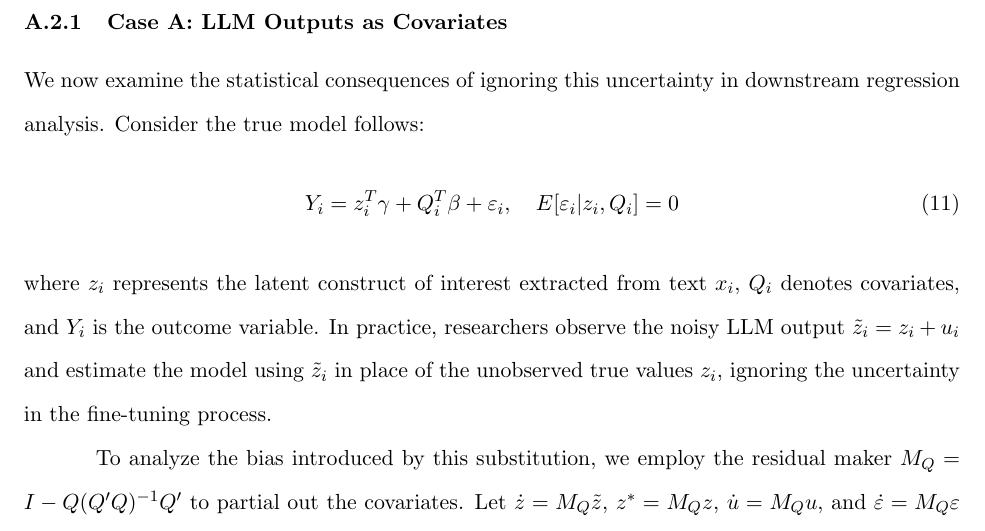
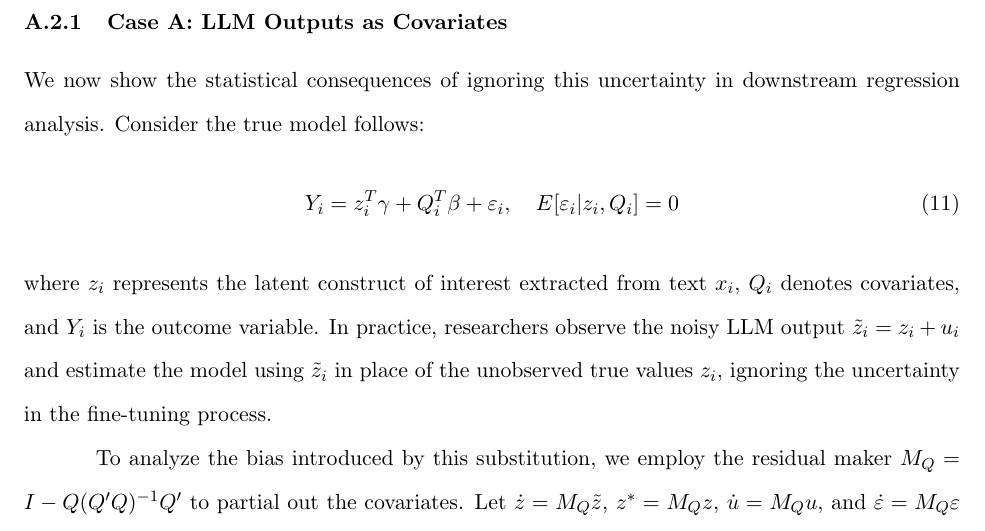
Before and after one commit to jonghkim/llm-finetuning-statistical-inference, a LaTeX document (Bayesian_LLM_Statistical_Inference.tex): part of page 10 of 13, cut so that both start at the same text. Compiled offline with pdfLaTeX.

Commit message:
update appendix

```diff
--- a/Bayesian_LLM_Statistical_Inference.tex
+++ b/Bayesian_LLM_Statistical_Inference.tex
@@ -290,7 +290,7 @@ We analyze these issues separately for each case below.
 
 \subsubsection{Case A: LLM Outputs as Covariates}
 
-We now examine the statistical consequences of ignoring this uncertainty in downstream regression analysis.
+We now show the statistical consequences of ignoring this uncertainty in downstream regression analysis.
 Consider the true model follows:
 \begin{equation}
 Y_i = z_i^T\gamma + Q_i^T\beta + \varepsilon_i, \quad E[\varepsilon_i|z_i, Q_i] = 0
```
Also changed, not shown: Bayesian_LLM_Statistical_Inference.pdf.
